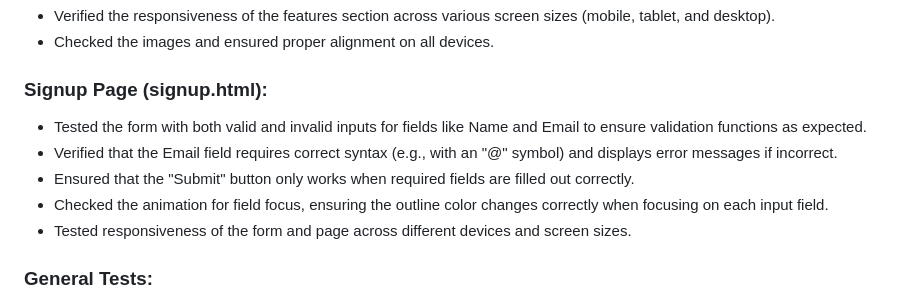
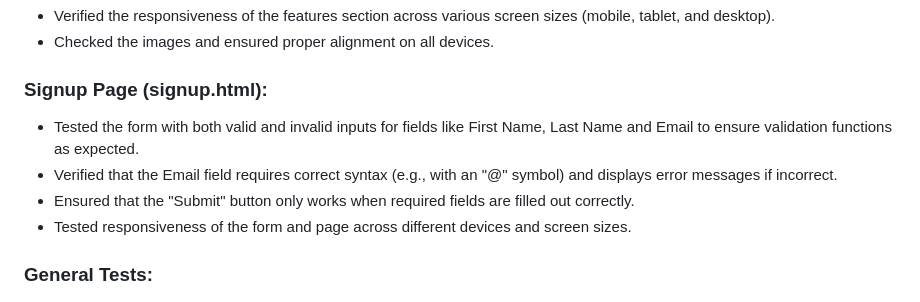
Before and after one commit to fabioeloche/expense_report_landing, a Markdown page: README.md, the part around the change. GitHub-like rendering.

Commit message:
Add testing info for the signup page in README

```diff
--- a/README.md
+++ b/README.md
@@ -130,10 +130,9 @@ The footer provides links to N2F’s social media pages, encouraging users to fo
 - Checked the images and ensured proper alignment on all devices.
 
 ### Signup Page (signup.html):
-- Tested the form with both valid and invalid inputs for fields like Name and Email to ensure validation functions as expected.
+- Tested the form with both valid and invalid inputs for fields like First Name, Last Name and Email to ensure validation functions as expected.
 - Verified that the Email field requires correct syntax (e.g., with an "@" symbol) and displays error messages if incorrect.
 - Ensured that the "Submit" button only works when required fields are filled out correctly.
-- Checked the animation for field focus, ensuring the outline color changes correctly when focusing on each input field.
 - Tested responsiveness of the form and page across different devices and screen sizes.
 
 ### General Tests:
```
